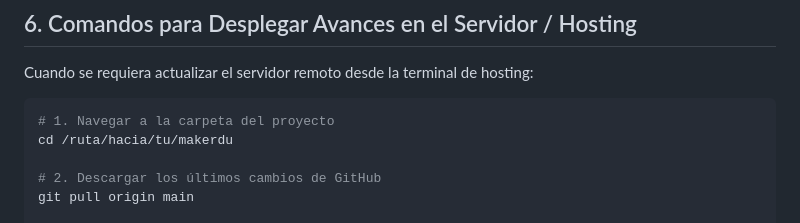
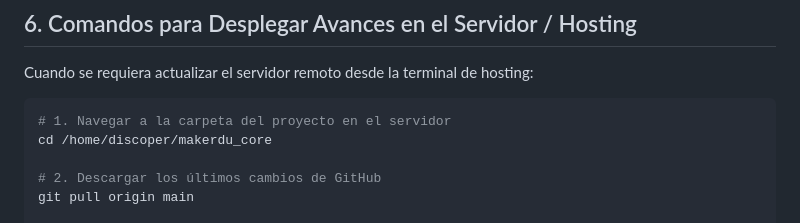
Before and after one commit to tiogeny/makerdu, a Markdown page: PROJECT_CONTEXT.md, the part around the change. Drawn GitHub-style.

Commit message:
docs: actualizar ruta exacta de hosting a /home/discoper/makerdu_core

````diff
--- a/PROJECT_CONTEXT.md
+++ b/PROJECT_CONTEXT.md
@@ -133,8 +133,8 @@ foreach (App\Models\User::where('role_type', 'student')->get() as $s) {
 Cuando se requiera actualizar el servidor remoto desde la terminal de hosting:
 
 ```bash
-# 1. Navegar a la carpeta del proyecto
-cd /ruta/hacia/tu/makerdu
+# 1. Navegar a la carpeta del proyecto en el servidor
+cd /home/discoper/makerdu_core
 
 # 2. Descargar los últimos cambios de GitHub
 git pull origin main
````
